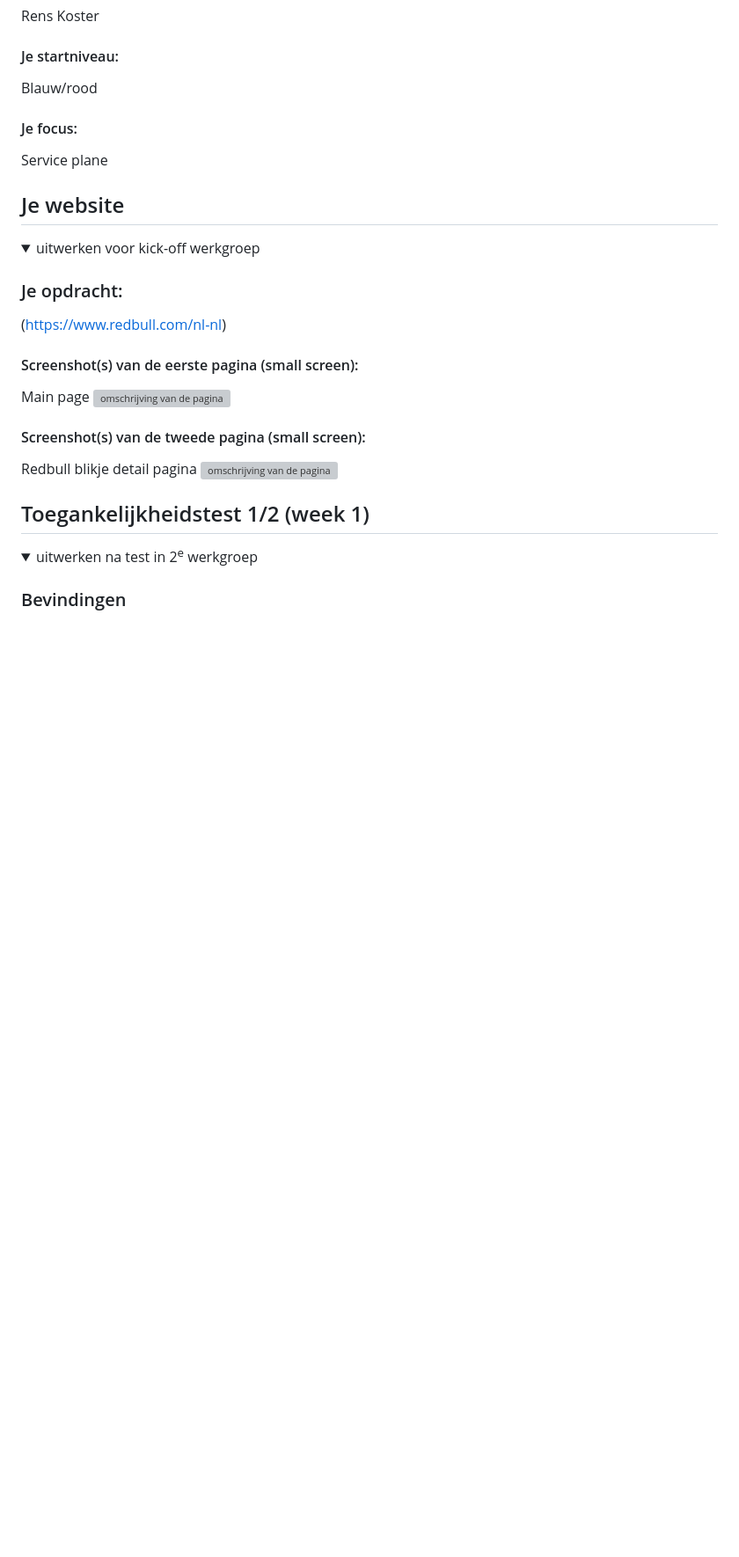
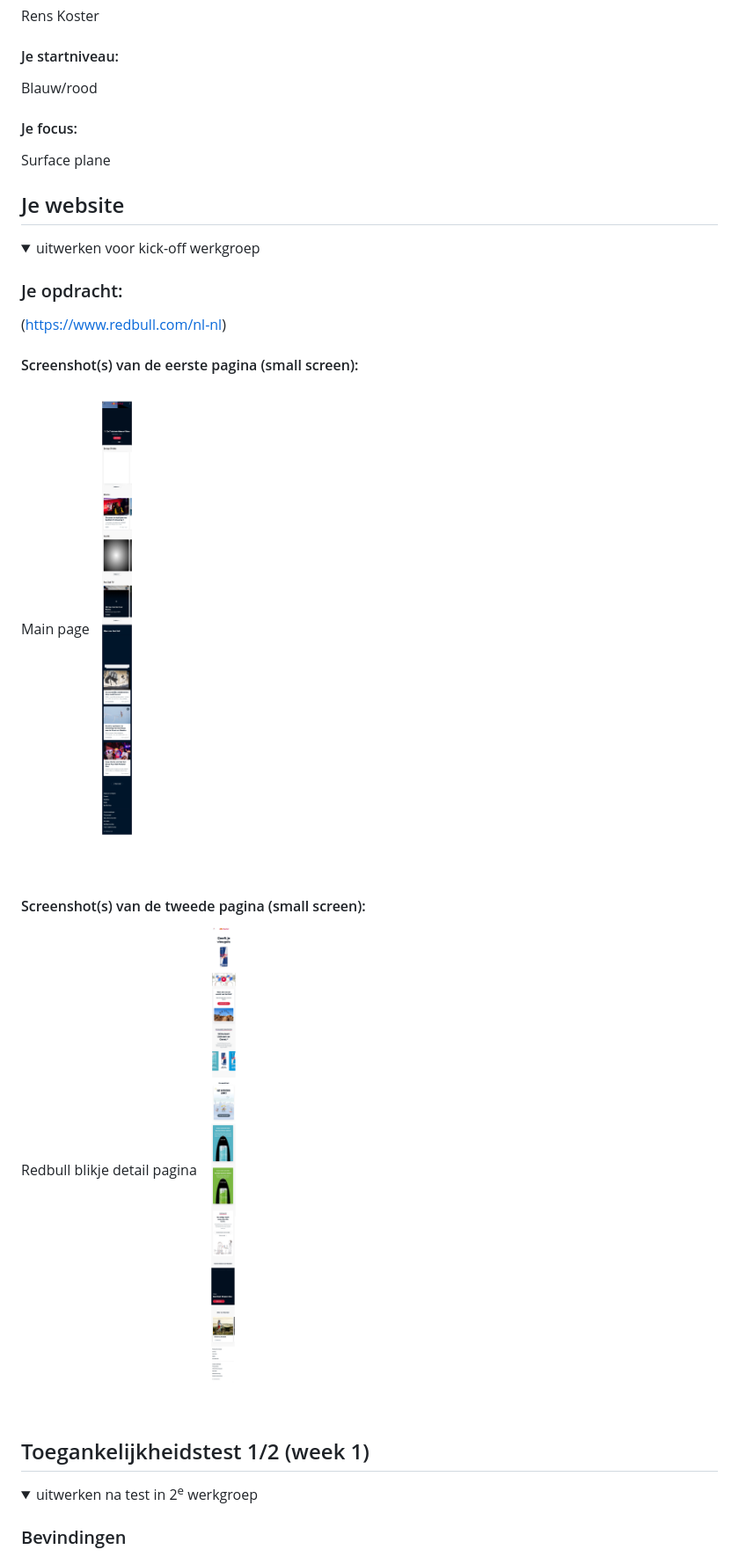
Before and after one commit to renskoster5150/FeDblok2, a Markdown page: README.md, the part around the change printed below. Shown: that part at 88% size. GitHub-like rendering; pictures changed too: readme-images/Frame 4.png (added), readme-images/Frame 5.png (added); folded sections open; blank space fills up the shorter version; grey boxes are pictures that could not be loaded.

```diff
--- a/README.md
+++ b/README.md
@@ -20,7 +20,7 @@ Rens Koster
   #### Je startniveau:
 Blauw/rood
   #### Je focus:
-Service plane
+Surface plane
 </details>
 
 
@@ -37,11 +37,11 @@ Service plane
 
   #### Screenshot(s) van de eerste pagina (small screen):
 Main page
-  <img src="readme-images/dummy-plaatje.jpg" width="375px" alt="omschrijving van de pagina">
+  <img src="readme-images/Frame 5.png" width="375px" alt="omschrijving van de pagina">
 
   #### Screenshot(s) van de tweede pagina (small screen):
   Redbull blikje detail pagina
-  <img src="readme-images/dummy-plaatje.jpg" width="375px" alt="omschrijving van de pagina">
+  <img src="readme-images/Frame 4.png" width="375px" alt="omschrijving van de pagina">
 
 </details>
 
```
Also changed, not shown: other parts of README.md (+35 -17 lines), readme-images/Frame 1.png (added), readme-images/Frame 2.png (added), readme-images/Frame 3.png (added), 4 other files.
